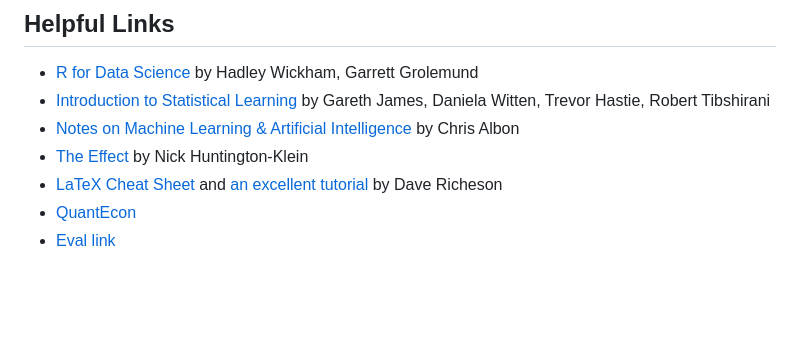
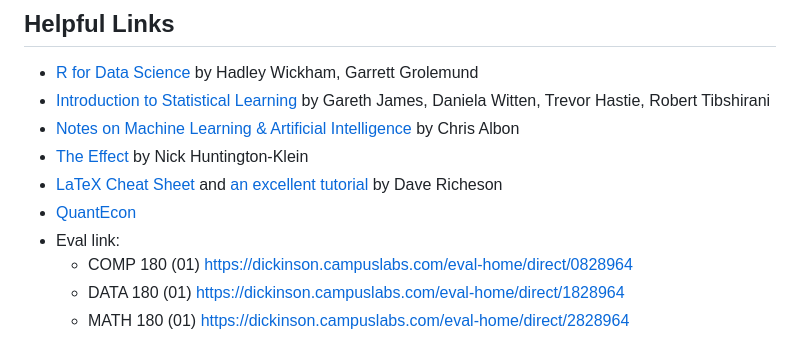
Before and after one commit to ernbilen/Data180_Fall23, a Markdown page: README.md, the part around the change. GitHub-like rendering; blank space fills up the shorter version.

```diff
--- a/README.md
+++ b/README.md
@@ -53,6 +53,13 @@ Homework           |   25   |    25.0%   |
 * [The Effect ](https://theeffectbook.net) by Nick Huntington-Klein
 * [LaTeX Cheat Sheet](http://users.dickinson.edu/~richesod/latex/latexcheatsheet.pdf) and [an excellent tutorial](https://www.youtube.com/watch?v=NXW4cbHBthY) by Dave Richeson
 * [QuantEcon](https://quantecon.org)
-* [Eval link](https://forms.gle/kfQnUPepEHJ6MLXC6)
-<!--* [Live question link](https://itempool.com/ernbilen/live)
+* Eval link:
+  * COMP 180 (01)
+https://dickinson.campuslabs.com/eval-home/direct/0828964
+  * DATA 180 (01)
+https://dickinson.campuslabs.com/eval-home/direct/1828964
+  * MATH 180 (01)
+https://dickinson.campuslabs.com/eval-home/direct/2828964
+<!--* [Eval link](https://forms.gle/kfQnUPepEHJ6MLXC6)
+* [Live question link](https://itempool.com/ernbilen/live)
 * [Eval link](https://dickinson.campuslabs.com/courseeval)-->
```
